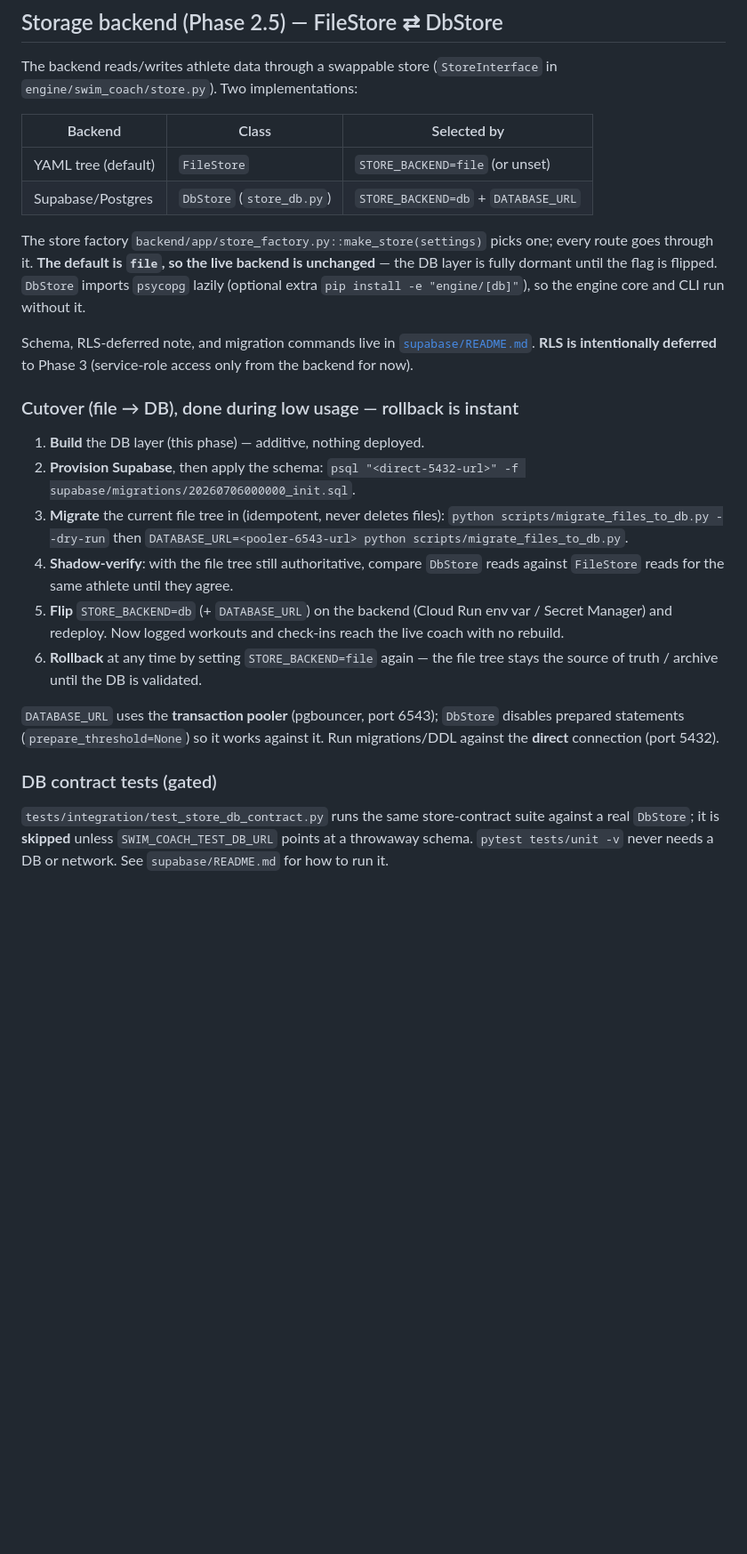
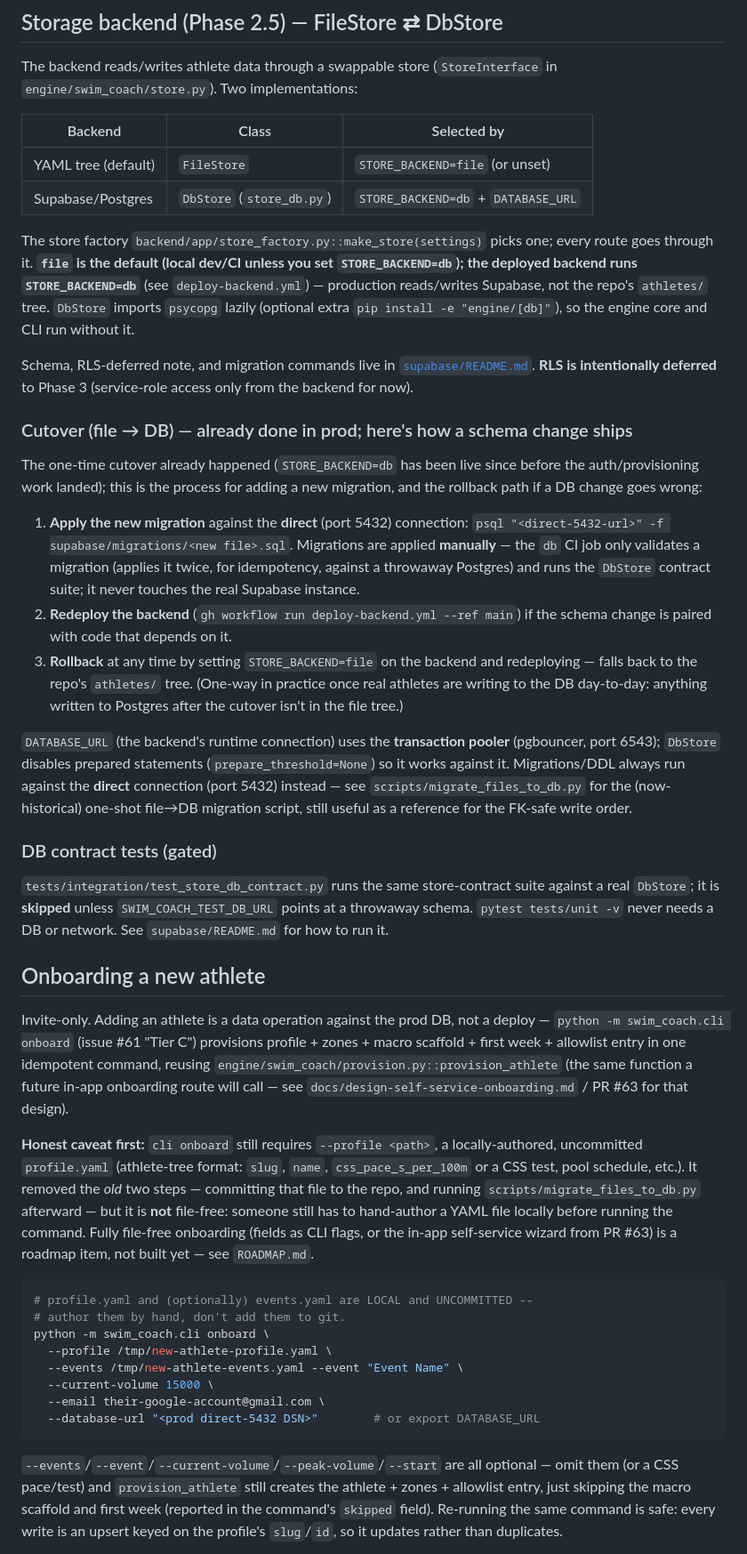
Before and after one commit to ashaber/swim-coach, a Markdown page: README.md, the part around one of its changes. Shown at 89% size. GitHub-like rendering; blank space fills up the shorter version.

````diff
--- a/README.md
+++ b/README.md
@@ -154,35 +180,40 @@ The backend reads/writes athlete data through a swappable store
 | Supabase/Postgres | `DbStore` (`store_db.py`) | `STORE_BACKEND=db` + `DATABASE_URL` |
 
 The store factory `backend/app/store_factory.py::make_store(settings)` picks one;
-every route goes through it. **The default is `file`, so the live backend is
-unchanged** — the DB layer is fully dormant until the flag is flipped. `DbStore`
-imports `psycopg` lazily (optional extra `pip install -e "engine/[db]"`), so the
-engine core and CLI run without it.
+every route goes through it. **`file` is the default (local dev/CI unless you set
+`STORE_BACKEND=db`); the deployed backend runs `STORE_BACKEND=db`** (see
+`deploy-backend.yml`) — production reads/writes Supabase, not the repo's
+`athletes/` tree. `DbStore` imports `psycopg` lazily (optional extra
+`pip install -e "engine/[db]"`), so the engine core and CLI run without it.
 
 Schema, RLS-deferred note, and migration commands live in
 [`supabase/README.md`](supabase/README.md). **RLS is intentionally deferred** to
 Phase 3 (service-role access only from the backend for now).
 
-### Cutover (file → DB), done during low usage — rollback is instant
+### Cutover (file → DB) — already done in prod; here's how a schema change ships
 
-1. **Build** the DB layer (this phase) — additive, nothing deployed.
-2. **Provision Supabase**, then apply the schema:
-   `psql "<direct-5432-url>" -f supabase/migrations/20260706000000_init.sql`.
-3. **Migrate** the current file tree in (idempotent, never deletes files):
-   `python scripts/migrate_files_to_db.py --dry-run` then
-   `DATABASE_URL=<pooler-6543-url> python scripts/migrate_files_to_db.py`.
-4. **Shadow-verify**: with the file tree still authoritative, compare
-   `DbStore` reads against `FileStore` reads for the same athlete until they
-   agree.
-5. **Flip** `STORE_BACKEND=db` (+ `DATABASE_URL`) on the backend (Cloud Run env
-   var / Secret Manager) and redeploy. Now logged workouts and check-ins reach
-   the live coach with no rebuild.
-6. **Rollback** at any time by setting `STORE_BACKEND=file` again — the file
-   tree stays the source of truth / archive until the DB is validated.
+The one-time cutover already happened (`STORE_BACKEND=db` has been live since
+before the auth/provisioning work landed); this is the process for adding a
+new migration, and the rollback path if a DB change goes wrong:
 
-`DATABASE_URL` uses the **transaction pooler** (pgbouncer, port 6543); `DbStore`
-disables prepared statements (`prepare_threshold=None`) so it works against it.
-Run migrations/DDL against the **direct** connection (port 5432).
+1. **Apply the new migration** against the **direct** (port 5432) connection:
+   `psql "<direct-5432-url>" -f supabase/migrations/<new file>.sql`. Migrations
+   are applied **manually** — the `db` CI job only validates a migration
+   (applies it twice, for idempotency, against a throwaway Postgres) and runs
+   the `DbStore` contract suite; it never touches the real Supabase instance.
+2. **Redeploy the backend** (`gh workflow run deploy-backend.yml --ref main`)
+   if the schema change is paired with code that depends on it.
+3. **Rollback** at any time by setting `STORE_BACKEND=file` on the backend and
+   redeploying — falls back to the repo's `athletes/` tree. (One-way in
+   practice once real athletes are writing to the DB day-to-day: anything
+   written to Postgres after the cutover isn't in the file tree.)
+
+`DATABASE_URL` (the backend's runtime connection) uses the **transaction
+pooler** (pgbouncer, port 6543); `DbStore` disables prepared statements
+(`prepare_threshold=None`) so it works against it. Migrations/DDL always run
+against the **direct** connection (port 5432) instead — see
+`scripts/migrate_files_to_db.py` for the (now-historical) one-shot file→DB
+migration script, still useful as a reference for the FK-safe write order.
 
 ### DB contract tests (gated)
 
@@ -190,3 +221,41 @@ Run migrations/DDL against the **direct** connection (port 5432).
 against a real `DbStore`; it is **skipped** unless `SWIM_COACH_TEST_DB_URL`
 points at a throwaway schema. `pytest tests/unit -v` never needs a DB or network.
 See `supabase/README.md` for how to run it.
+
+## Onboarding a new athlete
+
+Invite-only. Adding an athlete is a data operation against the prod DB, not a
+deploy — `python -m swim_coach.cli onboard` (issue #61 "Tier C") provisions
+profile + zones + macro scaffold + first week + allowlist entry in one
+idempotent command, reusing `engine/swim_coach/provision.py::provision_athlete`
+(the same function a future in-app onboarding route will call — see
+`docs/design-self-service-onboarding.md` / PR #63 for that design).
+
+**Honest caveat first:** `cli onboard` still requires `--profile <path>`, a
+locally-authored, uncommitted `profile.yaml` (athlete-tree format: `slug`,
+`name`, `css_pace_s_per_100m` or a CSS test, pool schedule, etc.). It removed
+the *old* two steps — committing that file to the repo, and running
+`scripts/migrate_files_to_db.py` afterward — but it is **not** file-free:
+someone still has to hand-author a YAML file locally before running the
+command. Fully file-free onboarding (fields as CLI flags, or the in-app
+self-service wizard from PR #63) is a roadmap item, not built yet — see
+`ROADMAP.md`.
+
+```bash
+# profile.yaml and (optionally) events.yaml are LOCAL and UNCOMMITTED --
+# author them by hand, don't add them to git.
+python -m swim_coach.cli onboard \
+  --profile /tmp/new-athlete-profile.yaml \
+  --events /tmp/new-athlete-events.yaml --event "Event Name" \
+  --current-volume 15000 \
+  --email their-google-account@gmail.com \
+  --database-url "<prod direct-5432 DSN>"        # or export DATABASE_URL
+```
+
+`--events`/`--event`/`--current-volume`/`--peak-volume`/`--start` are all
+optional — omit them (or a CSS pace/test) and `provision_athlete` still
+creates the athlete + zones + allowlist entry, just skipping the macro
+scaffold and first week (reported in the command's `skipped` field). Re-running
+the same command is safe: every write is an upsert keyed on the profile's
+`slug`/`id`, so it updates rather than duplicates.
+
````
Also changed, not shown: other parts of README.md (+50 -15 lines), CLAUDE.md (+1 -1 lines), ROADMAP.md (+18 -31 lines).
